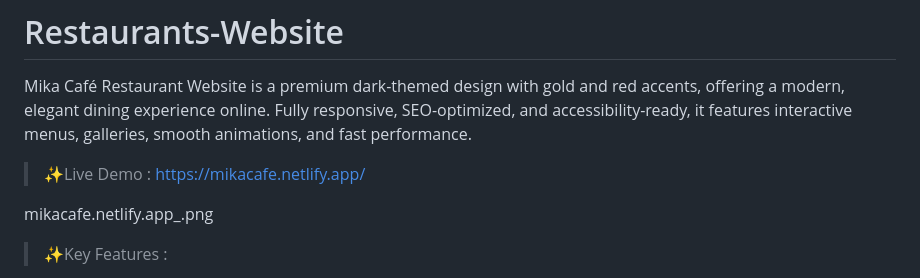
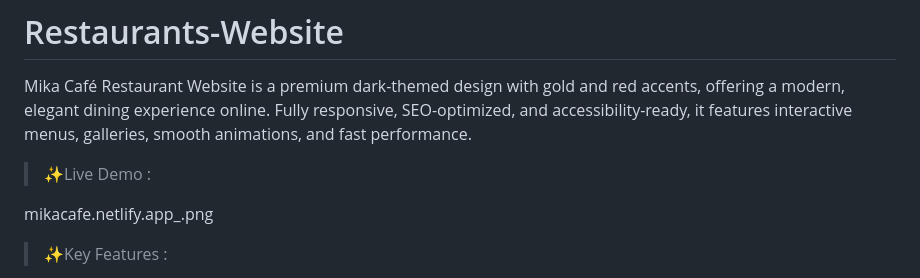
Before and after one commit to adityayadav8294/Restaurants-Website-, a Markdown page: README.md, the part around the change. Rendered like a GitHub page.

```diff
--- a/README.md
+++ b/README.md
@@ -3,7 +3,7 @@ Mika Café Restaurant Website is a premium dark-themed design with gold and red
 
 
 > ✨Live Demo :
- https://mikacafe.netlify.app/
+
 
 mikacafe.netlify.app_.png
 
```
